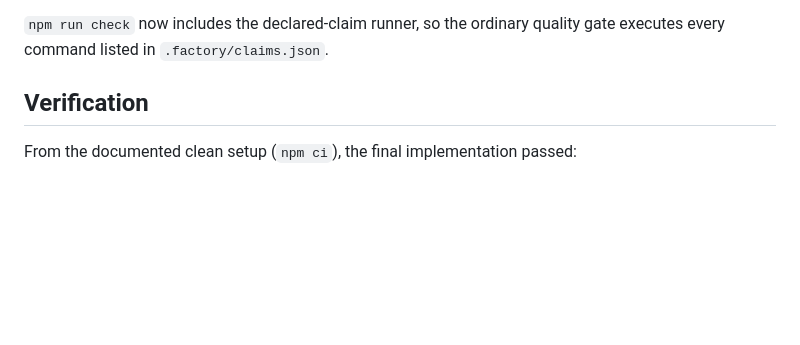
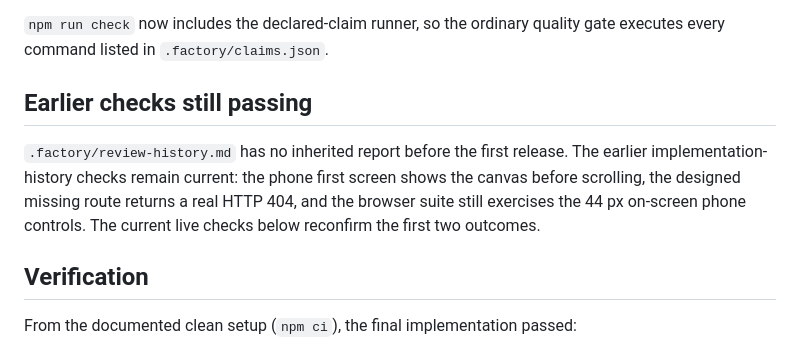
Before and after one commit to B-Divyesh/sf-one-screen-sprint, a Markdown page: .factory/handoff.md, the part around the change. Drawn GitHub-style; blank space fills up the shorter version.

Commit message:
Record earlier verification dispositions

```diff
--- a/.factory/handoff.md
+++ b/.factory/handoff.md
@@ -37,6 +37,14 @@ The four independent-verification findings are resolved:
 
 `npm run check` now includes the declared-claim runner, so the ordinary quality
 gate executes every command listed in `.factory/claims.json`.
+
+## Earlier checks still passing
+
+`.factory/review-history.md` has no inherited report before the first release.
+The earlier implementation-history checks remain current: the phone first
+screen shows the canvas before scrolling, the designed missing route returns a
+real HTTP 404, and the browser suite still exercises the 44 px on-screen phone
+controls. The current live checks below reconfirm the first two outcomes.
 
 ## Verification
 
```
